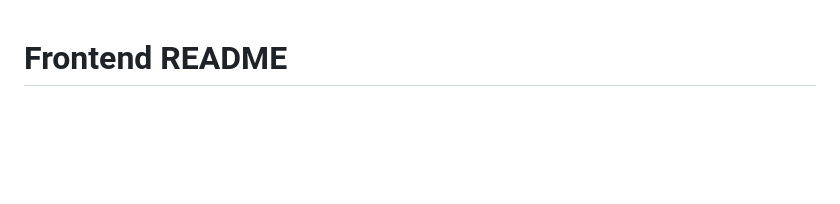
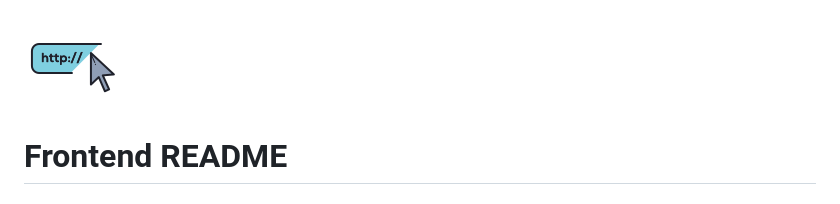
Before and after one commit to JohnParetz/exampleApp, a Markdown page: FrontEndReadme.md, the part around the change. Rendered like a GitHub page; pictures changed too: image-4.png (added); blank space fills up the shorter version.

```diff
--- a/FrontEndReadme.md
+++ b/FrontEndReadme.md
@@ -1,3 +1,4 @@
+![alt text](image-4.png)
 # Frontend README
 
 ## Overview
```
Also changed, not shown: BackEndReadme.md (+2 -1 lines).
